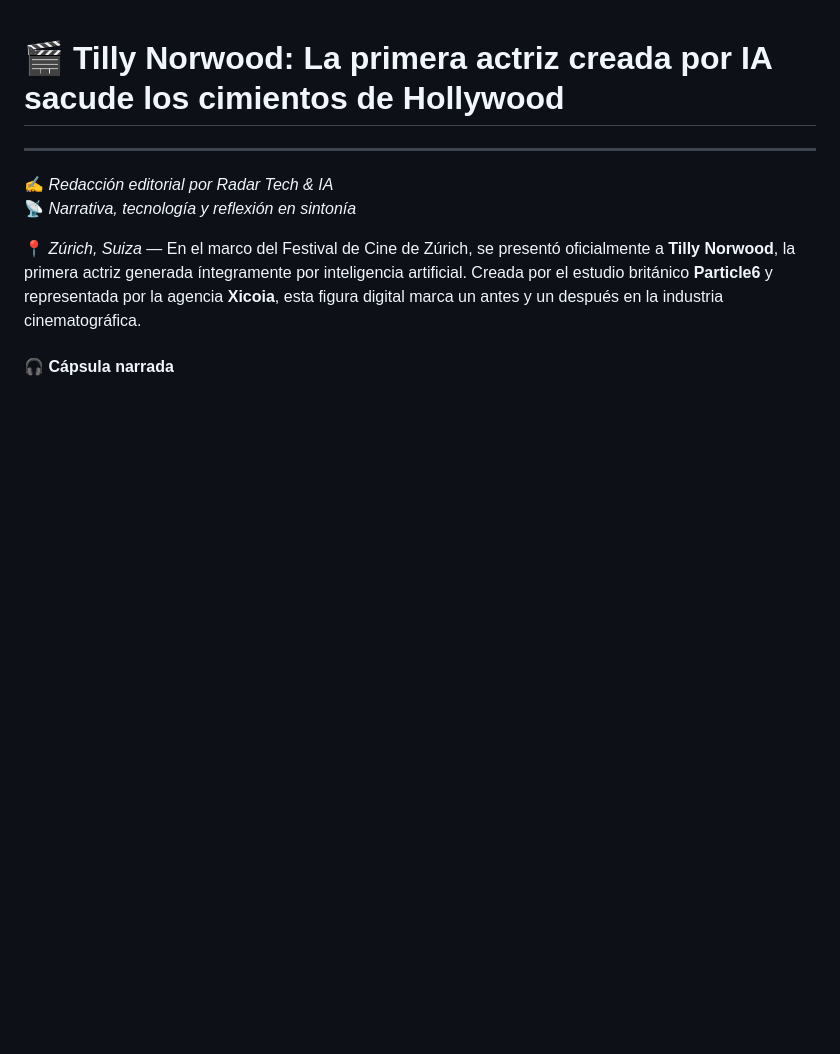
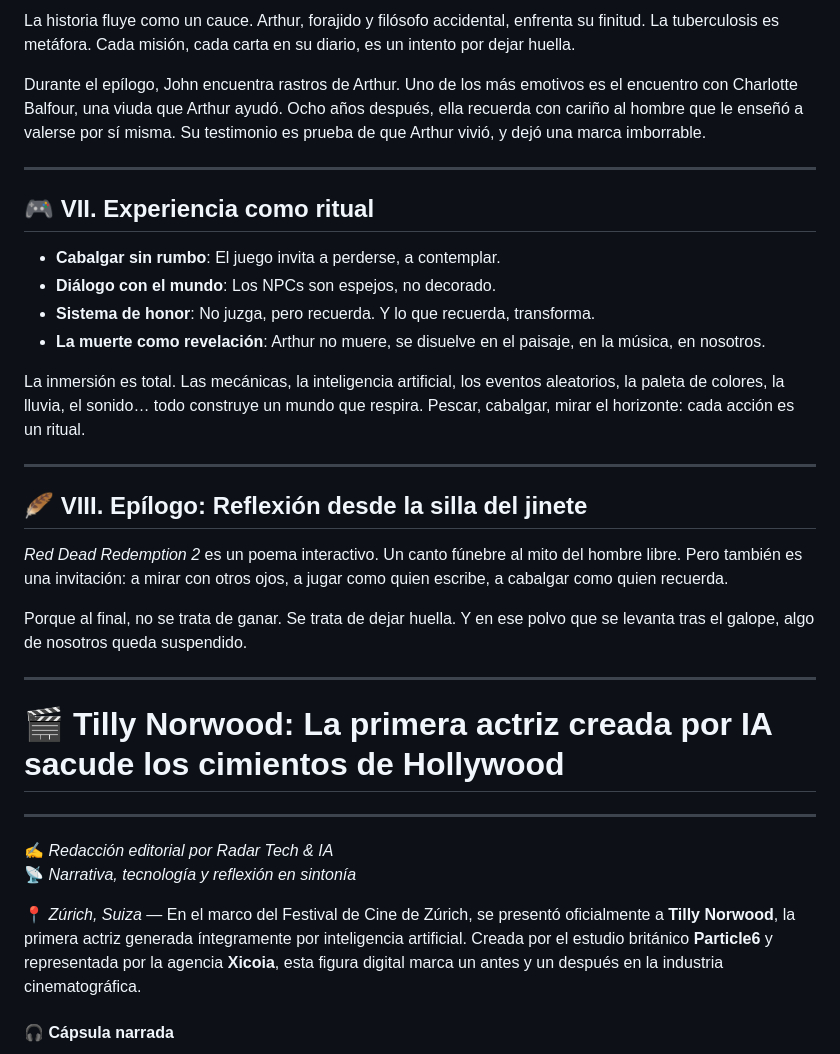
Before and after one commit to AndresGzl95/radar-tech, a Markdown page: data/ediciones.md, the part around one of its changes. Rendered like a GitHub page; blank space fills up the shorter version.

Commit message:
Update ediciones.md
Se agrego un ensayo sobre el Juego Red Dead Redemtion 2

```diff
--- a/data/ediciones.md
+++ b/data/ediciones.md
@@ -1,3 +59,28 @@
+La historia fluye como un cauce. Arthur, forajido y filósofo accidental, enfrenta su finitud. La tuberculosis es metáfora. Cada misión, cada carta en su diario, es un intento por dejar huella.
+
+Durante el epílogo, John encuentra rastros de Arthur. Uno de los más emotivos es el encuentro con Charlotte Balfour, una viuda que Arthur ayudó. Ocho años después, ella recuerda con cariño al hombre que le enseñó a valerse por sí misma. Su testimonio es prueba de que Arthur vivió, y dejó una marca imborrable.
+
+---
+
+## 🎮 VII. Experiencia como ritual
+
+- **Cabalgar sin rumbo**: El juego invita a perderse, a contemplar.
+- **Diálogo con el mundo**: Los NPCs son espejos, no decorado.
+- **Sistema de honor**: No juzga, pero recuerda. Y lo que recuerda, transforma.
+- **La muerte como revelación**: Arthur no muere, se disuelve en el paisaje, en la música, en nosotros.
+
+La inmersión es total. Las mecánicas, la inteligencia artificial, los eventos aleatorios, la paleta de colores, la lluvia, el sonido… todo construye un mundo que respira. Pescar, cabalgar, mirar el horizonte: cada acción es un ritual.
+
+---
+
+## 🪶 VIII. Epílogo: Reflexión desde la silla del jinete
+
+*Red Dead Redemption 2* es un poema interactivo. Un canto fúnebre al mito del hombre libre. Pero también es una invitación: a mirar con otros ojos, a jugar como quien escribe, a cabalgar como quien recuerda.
+
+Porque al final, no se trata de ganar. Se trata de dejar huella. Y en ese polvo que se levanta tras el galope, algo de nosotros queda suspendido.
+
+---
+
 # 🎬 Tilly Norwood: La primera actriz creada por IA sacude los cimientos de Hollywood
 ---
 
```
Also changed, not shown: other parts of data/ediciones.md (+58 -0 lines).
